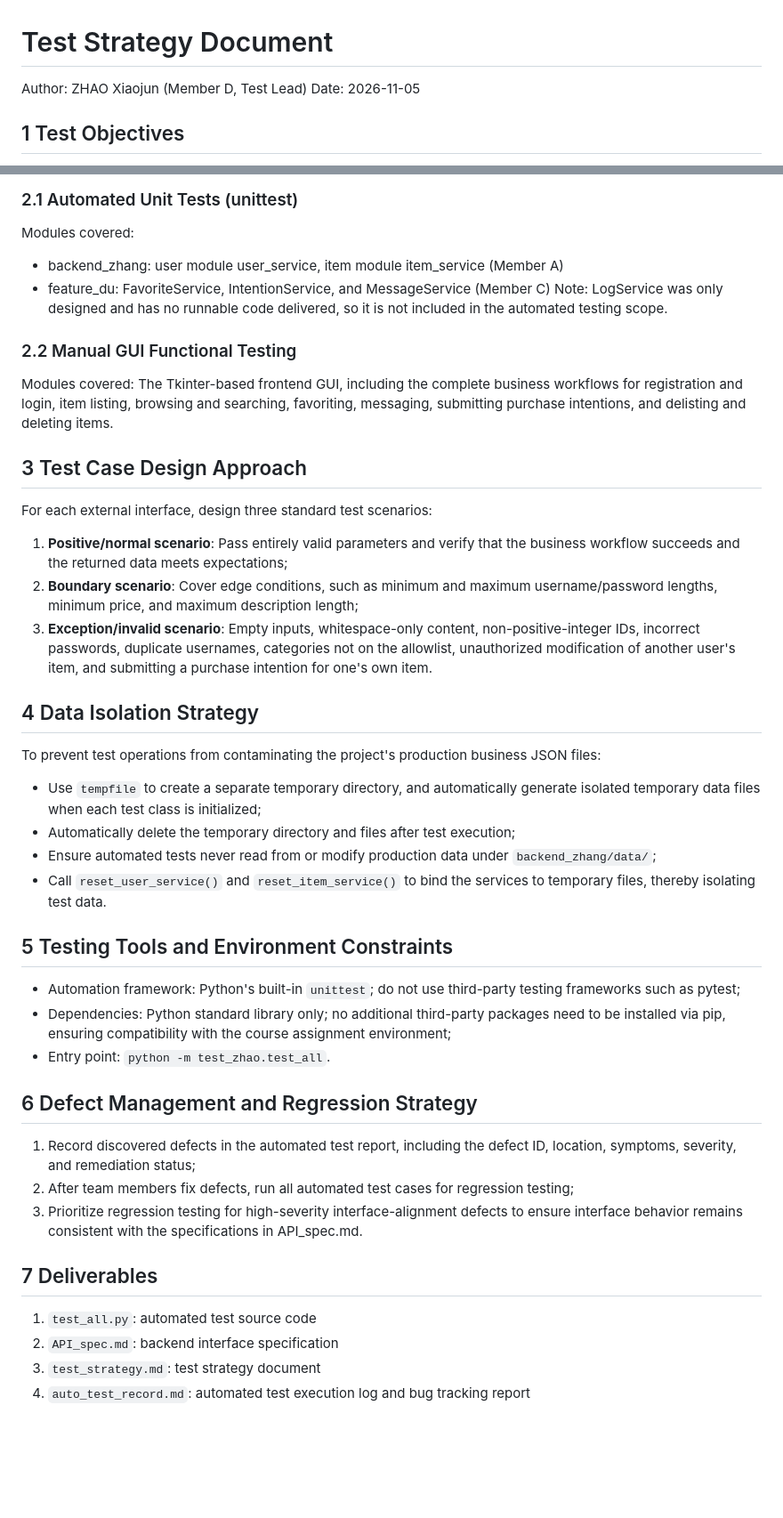
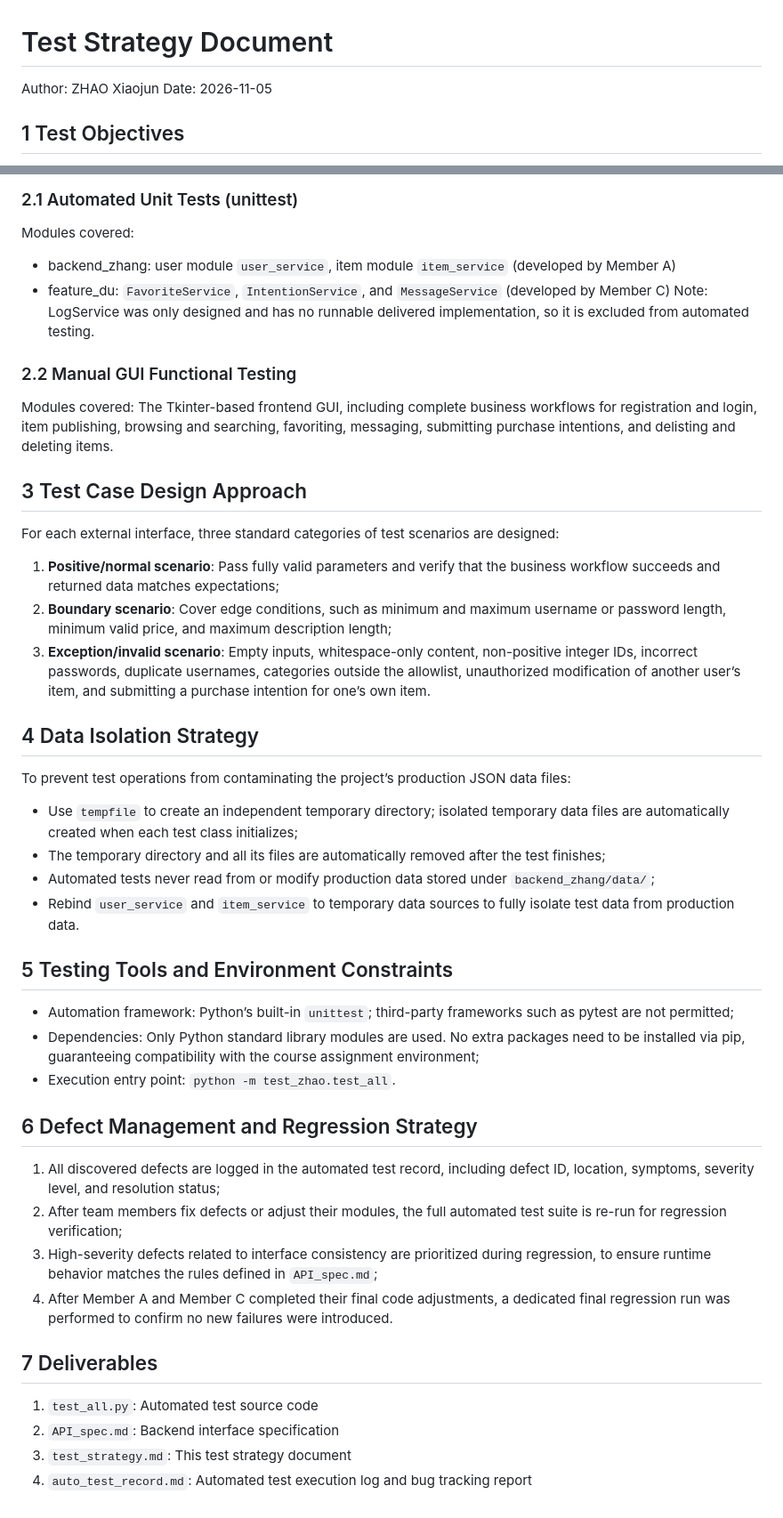
Before and after one commit to zzw-zhangzhaowen/group9_campus_secondhand_system, a Markdown page: test_zhao/test_strategy.md, 2 parts joined by grey strips. Shown at 89% size. GitHub-like rendering; blank space fills up the shorter version.

Commit message:
Modified some parts of test_zhao.

```diff
--- a/test_zhao/test_strategy.md
+++ b/test_zhao/test_strategy.md
@@ -1,5 +1,5 @@
 # Test Strategy Document
-Author: ZHAO Xiaojun (Member D, Test Lead)
+Author: ZHAO Xiaojun
 Date: 2026-11-05
 
 ## 1 Test Objectives
@@ -12,39 +12,39 @@ In accordance with the course project requirements, test the campus secondhand g
 ## 2 Test Scope and Categories
 ### 2.1 Automated Unit Tests (unittest)
 Modules covered:
-- backend_zhang: user module user_service, item module item_service (Member A)
-- feature_du: FavoriteService, IntentionService, and MessageService (Member C)
-Note: LogService was only designed and has no runnable code delivered, so it is not included in the automated testing scope.
+- backend_zhang: user module `user_service`, item module `item_service` (developed by Member A)
+- feature_du: `FavoriteService`, `IntentionService`, and `MessageService` (developed by Member C)
+Note: LogService was only designed and has no runnable delivered implementation, so it is excluded from automated testing.
 
 ### 2.2 Manual GUI Functional Testing
-Modules covered: The Tkinter-based frontend GUI, including the complete business workflows for registration and login, item listing, browsing and searching, favoriting, messaging, submitting purchase intentions, and delisting and deleting items.
-
+Modules covered: The Tkinter-based frontend GUI, including complete business workflows for registration and login, item publishing, browsing and searching, favoriting, messaging, submitting purchase intentions, and delisting and deleting items.
 
 ## 3 Test Case Design Approach
-For each external interface, design three standard test scenarios:
-1. **Positive/normal scenario**: Pass entirely valid parameters and verify that the business workflow succeeds and the returned data meets expectations;
-2. **Boundary scenario**: Cover edge conditions, such as minimum and maximum username/password lengths, minimum price, and maximum description length;
-3. **Exception/invalid scenario**: Empty inputs, whitespace-only content, non-positive-integer IDs, incorrect passwords, duplicate usernames, categories not on the allowlist, unauthorized modification of another user's item, and submitting a purchase intention for one's own item.
+For each external interface, three standard categories of test scenarios are designed:
+1. **Positive/normal scenario**: Pass fully valid parameters and verify that the business workflow succeeds and returned data matches expectations;
+2. **Boundary scenario**: Cover edge conditions, such as minimum and maximum username or password length, minimum valid price, and maximum description length;
+3. **Exception/invalid scenario**: Empty inputs, whitespace-only content, non-positive integer IDs, incorrect passwords, duplicate usernames, categories outside the allowlist, unauthorized modification of another user’s item, and submitting a purchase intention for one’s own item.
 
 ## 4 Data Isolation Strategy
-To prevent test operations from contaminating the project's production business JSON files:
-- Use `tempfile` to create a separate temporary directory, and automatically generate isolated temporary data files when each test class is initialized;
-- Automatically delete the temporary directory and files after test execution;
-- Ensure automated tests never read from or modify production data under `backend_zhang/data/`;
-- Call `reset_user_service()` and `reset_item_service()` to bind the services to temporary files, thereby isolating test data.
+To prevent test operations from contaminating the project’s production JSON data files:
+- Use `tempfile` to create an independent temporary directory; isolated temporary data files are automatically created when each test class initializes;
+- The temporary directory and all its files are automatically removed after the test finishes;
+- Automated tests never read from or modify production data stored under `backend_zhang/data/`;
+- Rebind `user_service` and `item_service` to temporary data sources to fully isolate test data from production data.
 
 ## 5 Testing Tools and Environment Constraints
-- Automation framework: Python's built-in `unittest`; do not use third-party testing frameworks such as pytest;
-- Dependencies: Python standard library only; no additional third-party packages need to be installed via pip, ensuring compatibility with the course assignment environment;
-- Entry point: `python -m test_zhao.test_all`.
+- Automation framework: Python’s built-in `unittest`; third-party frameworks such as pytest are not permitted;
+- Dependencies: Only Python standard library modules are used. No extra packages need to be installed via pip, guaranteeing compatibility with the course assignment environment;
+- Execution entry point: `python -m test_zhao.test_all`.
 
 ## 6 Defect Management and Regression Strategy
-1. Record discovered defects in the automated test report, including the defect ID, location, symptoms, severity, and remediation status;
-2. After team members fix defects, run all automated test cases for regression testing;
-3. Prioritize regression testing for high-severity interface-alignment defects to ensure interface behavior remains consistent with the specifications in API_spec.md.
+1. All discovered defects are logged in the automated test record, including defect ID, location, symptoms, severity level, and resolution status;
+2. After team members fix defects or adjust their modules, the full automated test suite is re-run for regression verification;
+3. High-severity defects related to interface consistency are prioritized during regression, to ensure runtime behavior matches the rules defined in `API_spec.md`;
+4. After Member A and Member C completed their final code adjustments, a dedicated final regression run was performed to confirm no new failures were introduced.
 
 ## 7 Deliverables
-1. `test_all.py`: automated test source code
-2. `API_spec.md`: backend interface specification
-3. `test_strategy.md`: test strategy document
-4. `auto_test_record.md`: automated test execution log and bug tracking report
+1. `test_all.py`: Automated test source code
+2. `API_spec.md`: Backend interface specification
+3. `test_strategy.md`: This test strategy document
+4. `auto_test_record.md`: Automated test execution log and bug tracking report
```
Also changed, not shown: test_zhao/API_spec.md (+5 -5 lines), test_zhao/auto_test_record.md (+47 -44 lines), test_zhao/image-2.png, test_zhao/image-3.png (deleted), test_zhao/image-4.png (deleted), 1 other file.
